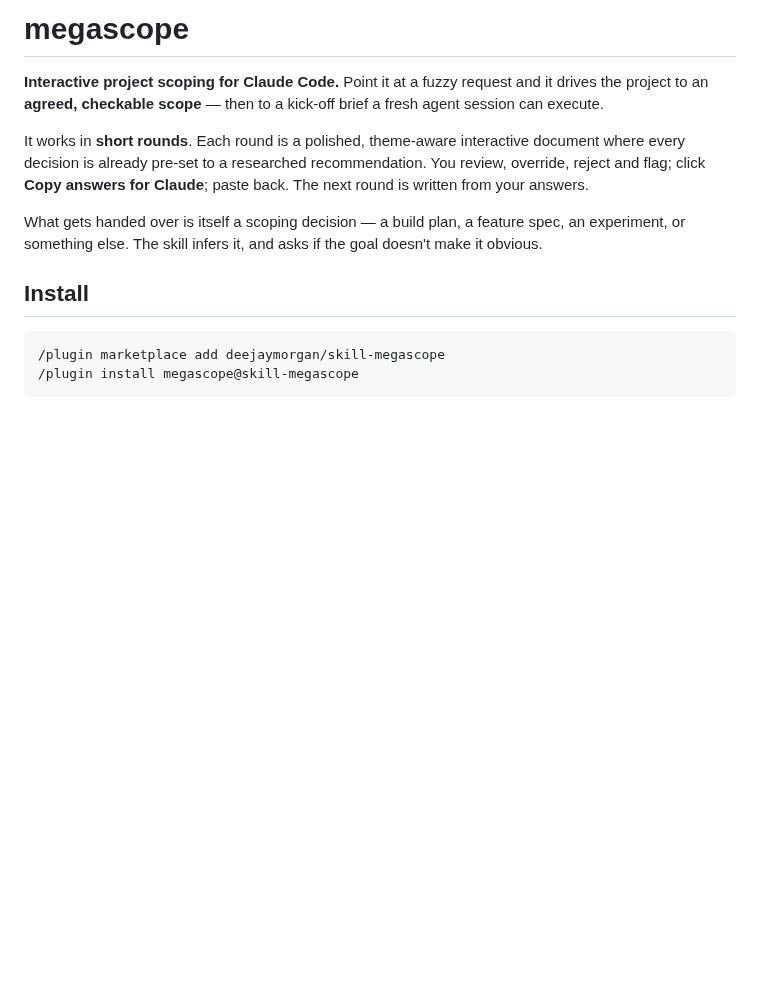
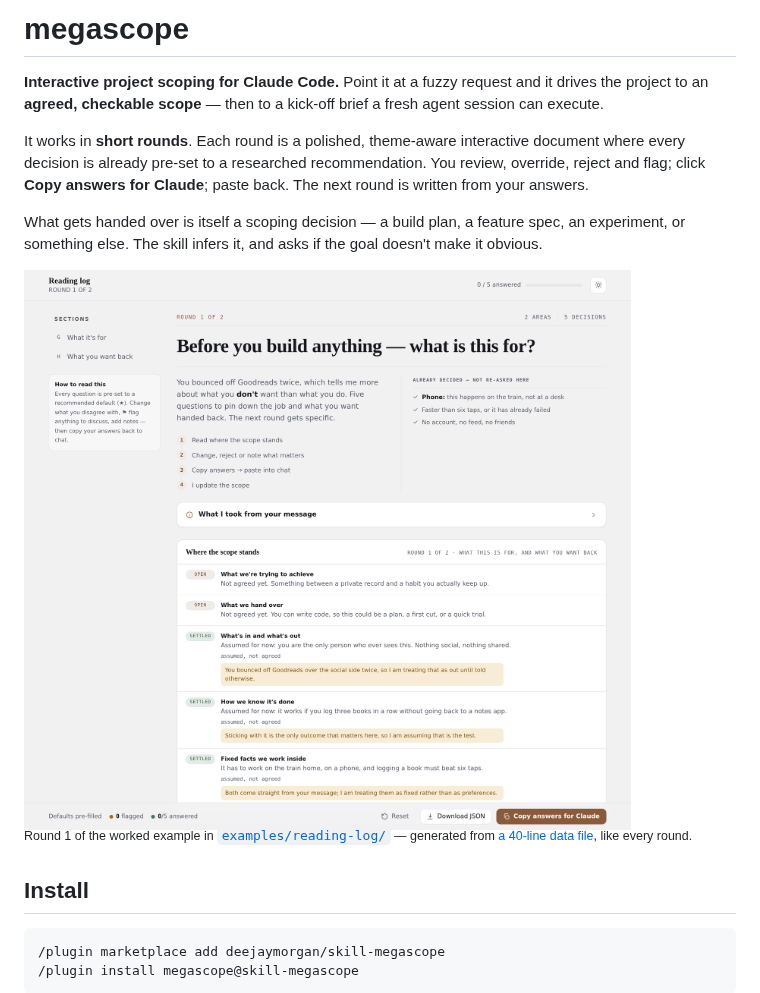
Before and after one commit to deejaymorgan/skill-megascope, a Markdown page: README.md, the part around one of its changes. Drawn GitHub-style; pictures changed too: docs/images/document-light.png (added); blank space fills up the shorter version.

```diff
--- a/README.md
+++ b/README.md
@@ -9,6 +9,14 @@ click **Copy answers for Claude**; paste back. The next round is written from yo
 
 What gets handed over is itself a scoping decision — a build plan, a feature spec, an experiment, or
 something else. The skill infers it, and asks if the goal doesn't make it obvious.
+
+<picture>
+  <source media="(prefers-color-scheme: dark)" srcset="docs/images/document-dark.png">
+  <img alt="The top of a megascope round: a masthead reading 'Before you build anything — what is this for?', the four-step loop, a panel of facts already decided and therefore not re-asked, and a running scope panel showing which of the five slots are open and which are settled." src="docs/images/document-light.png">
+</picture>
+
+<sup>Round 1 of the worked example in [`examples/reading-log/`](examples/reading-log/) — generated from
+[a 40-line data file](examples/reading-log/round-1.data.json), like every round.</sup>
 
 ## Install
 
```
Also changed, not shown: other parts of README.md (+7 -0 lines), CONTRIBUTING.md (+14 -0 lines), docs/images/document-dark.png (added), docs/images/question-dark.png (added), docs/images/question-light.png (added), 2 other files.
